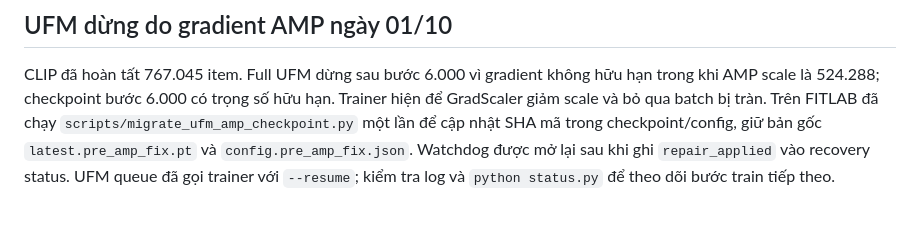
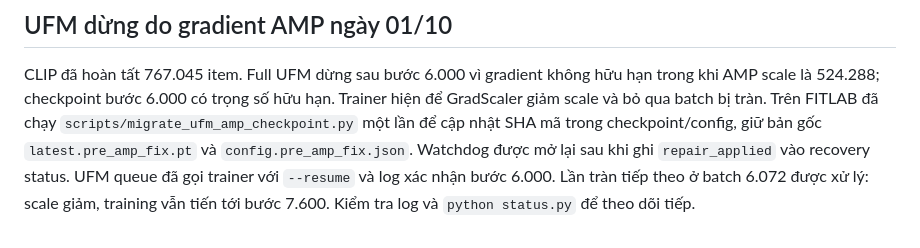
Before and after one commit to anky06-ky/UFM-Rec, a Markdown page: docs/recovery.md, the part around the change. Drawn GitHub-style.

```diff
--- a/docs/recovery.md
+++ b/docs/recovery.md
@@ -61,5 +61,6 @@ Trainer hiện để GradScaler giảm scale và bỏ qua batch bị tràn. Trê
 chạy `scripts/migrate_ufm_amp_checkpoint.py` một lần để cập nhật SHA mã trong
 checkpoint/config, giữ bản gốc `latest.pre_amp_fix.pt` và
 `config.pre_amp_fix.json`. Watchdog được mở lại sau khi ghi `repair_applied` vào
-recovery status. UFM queue đã gọi trainer với `--resume`; kiểm tra log và
-`python status.py` để theo dõi bước train tiếp theo.
+recovery status. UFM queue đã gọi trainer với `--resume` và log xác nhận bước
+6.000. Lần tràn tiếp theo ở batch 6.072 được xử lý: scale giảm, training vẫn
+tiến tới bước 7.600. Kiểm tra log và `python status.py` để theo dõi tiếp.
```
Also changed, not shown: docs/next.md (+4 -3 lines), reports/Progress_2026_10_01.md (+4 -2 lines).
